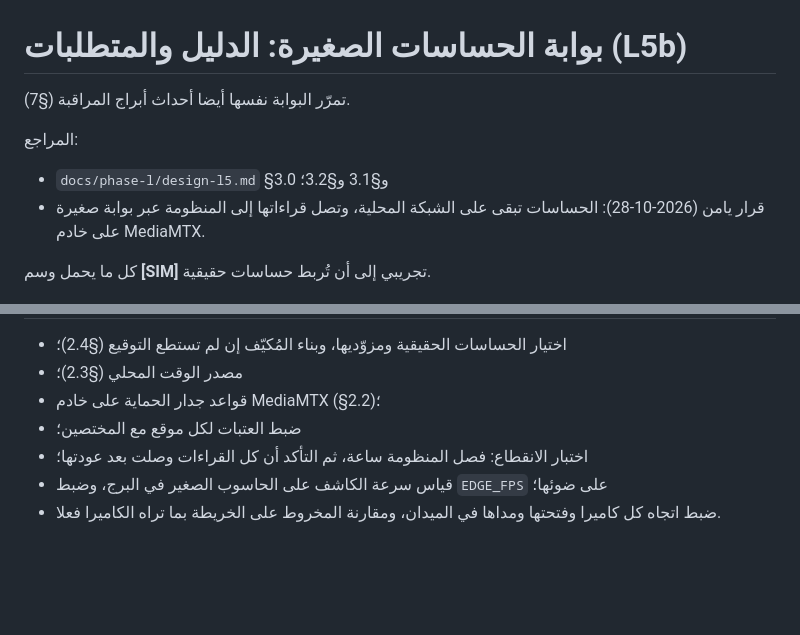
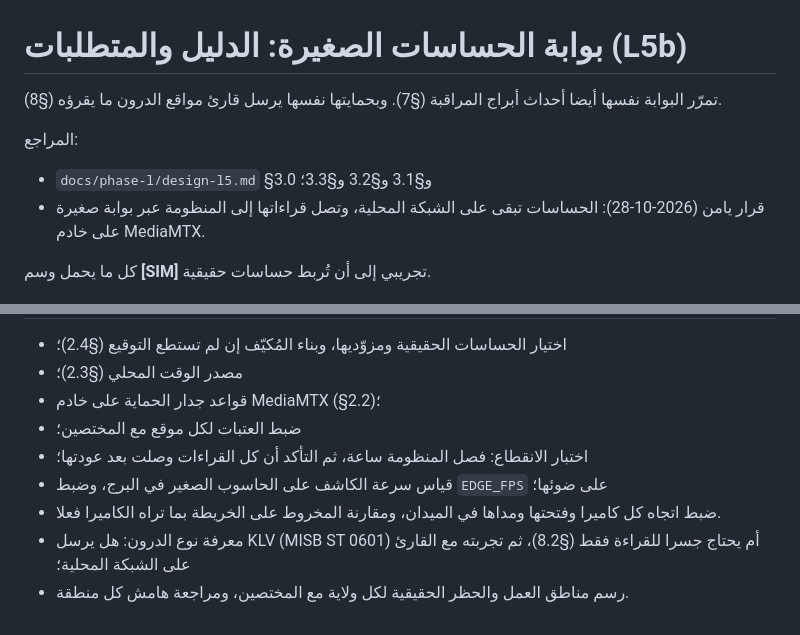
Before and after one commit to mouhabouk/E-HIMAYA, a Markdown page: docs/sensor-gateway.md, 2 parts joined by grey strips. GitHub-like rendering; blank space fills up the shorter version.

```diff
--- a/docs/sensor-gateway.md
+++ b/docs/sensor-gateway.md
@@ -1,9 +1,9 @@
 # بوابة الحساسات الصغيرة: الدليل والمتطلبات (L5b)
 
-تمرّر البوابة نفسها أيضا أحداث أبراج المراقبة (§7).
+تمرّر البوابة نفسها أيضا أحداث أبراج المراقبة (§7). وبحمايتها نفسها يرسل قارئ مواقع الدرون ما يقرؤه (§8).
 
 المراجع:
-- `docs/phase-l/design-l5.md` §3.0 و§3.1 و§3.2؛
+- `docs/phase-l/design-l5.md` §3.0 و§3.1 و§3.2 و§3.3؛
 - قرار يامن (2026-10-28): الحساسات تبقى على الشبكة المحلية، وتصل قراءاتها إلى المنظومة عبر بوابة صغيرة على خادم MediaMTX.
 
 كل ما يحمل وسم **[SIM]** تجريبي إلى أن تُربط حساسات حقيقية.
@@ -302,3 +354,5 @@ docker run -d --name tower-edge --restart unless-stopped \
 - اختبار الانقطاع: فصل المنظومة ساعة، ثم التأكد أن كل القراءات وصلت بعد عودتها؛
 - قياس سرعة الكاشف على الحاسوب الصغير في البرج، وضبط `EDGE_FPS` على ضوئها؛
 - ضبط اتجاه كل كاميرا وفتحتها ومداها في الميدان، ومقارنة المخروط على الخريطة بما تراه الكاميرا فعلا.
+- معرفة نوع الدرون: هل يرسل KLV (MISB ST 0601) أم يحتاج جسرا للقراءة فقط (§8.2)، ثم تجربته مع القارئ على الشبكة المحلية؛
+- رسم مناطق العمل والحظر الحقيقية لكل ولاية مع المختصين، ومراجعة هامش كل منطقة.
```
Also changed, not shown: other parts of docs/sensor-gateway.md (+53 -1 lines).
